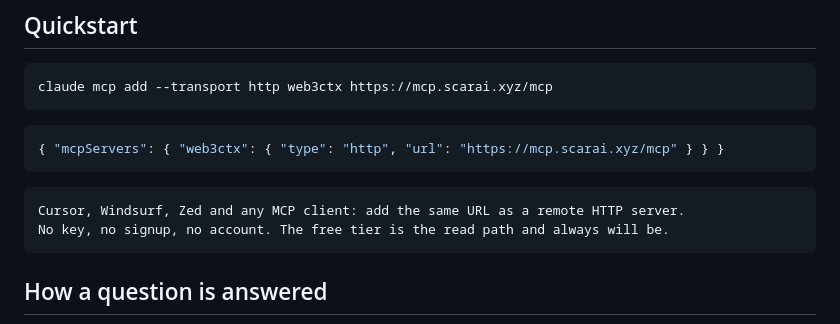
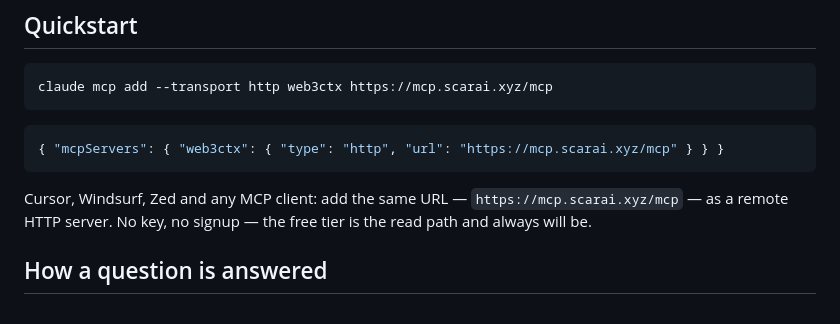
Before and after one commit to FarseenSh/web3ctx, a Markdown page: README.md, the part around the change. Drawn GitHub-style.

Commit message:
README: the client note is prose, not a code fence

````diff
--- a/README.md
+++ b/README.md
@@ -20,10 +20,8 @@ claude mcp add --transport http web3ctx https://mcp.scarai.xyz/mcp
 { "mcpServers": { "web3ctx": { "type": "http", "url": "https://mcp.scarai.xyz/mcp" } } }
 ```
 
-```text
-Cursor, Windsurf, Zed and any MCP client: add the same URL as a remote HTTP server.
-No key, no signup, no account. The free tier is the read path and always will be.
-```
+Cursor, Windsurf, Zed and any MCP client: add the same URL — `https://mcp.scarai.xyz/mcp` — as
+a remote HTTP server. No key, no signup — the free tier is the read path and always will be.
 
 ## How a question is answered
 
````
